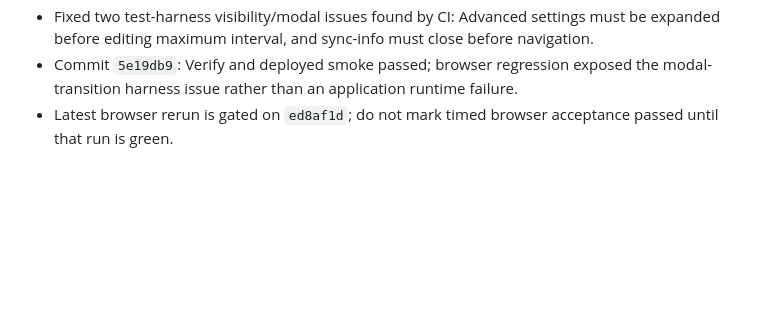
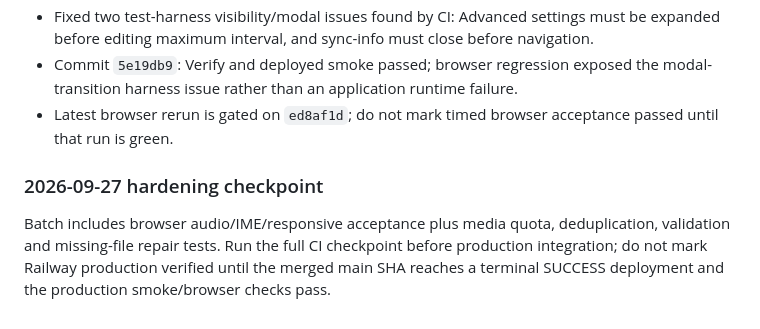
Before and after one commit to eddyvn98/vocalearn, a Markdown page: docs/PROGRESS.md, the part around the change. GitHub-like rendering; blank space fills up the shorter version.

Commit message:
chore: trigger hardening checkpoint

```diff
--- a/docs/PROGRESS.md
+++ b/docs/PROGRESS.md
@@ -91,3 +91,8 @@ CI is intentionally treated as a parallel feedback loop; failures are fixed as e
 - Fixed two test-harness visibility/modal issues found by CI: Advanced settings must be expanded before editing maximum interval, and sync-info must close before navigation.
 - Commit `5e19db9`: Verify and deployed smoke passed; browser regression exposed the modal-transition harness issue rather than an application runtime failure.
 - Latest browser rerun is gated on `ed8af1d`; do not mark timed browser acceptance passed until that run is green.
+
+
+### 2026-09-27 hardening checkpoint
+
+Batch includes browser audio/IME/responsive acceptance plus media quota, deduplication, validation and missing-file repair tests. Run the full CI checkpoint before production integration; do not mark Railway production verified until the merged main SHA reaches a terminal SUCCESS deployment and the production smoke/browser checks pass.
```
